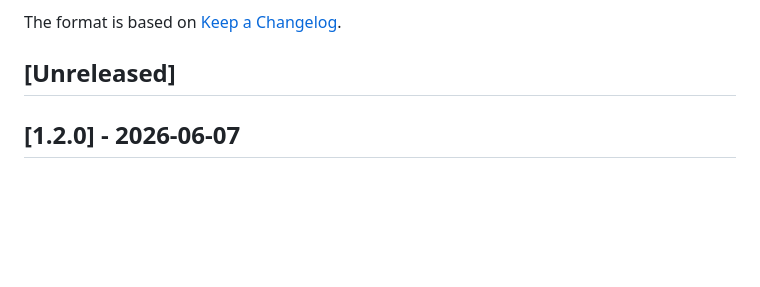
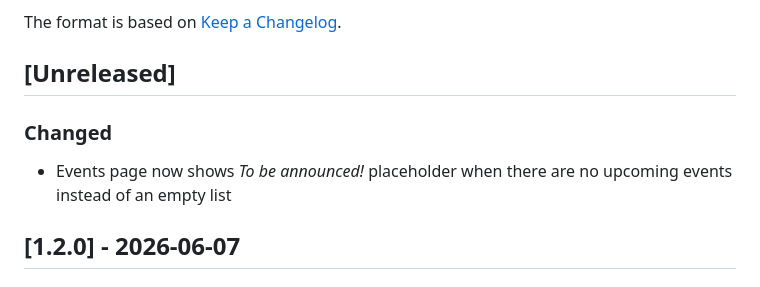
Before and after one commit to djsprenk/djsprenk.github.io, a Markdown page: CHANGELOG.md, the part around the change. Rendered like a GitHub page; blank space fills up the shorter version.

Commit message:
Update changelog

```diff
--- a/CHANGELOG.md
+++ b/CHANGELOG.md
@@ -5,6 +5,11 @@ All notable changes to this project will be documented here.
 The format is based on [Keep a Changelog](https://keepachangelog.com/en/1.1.0/).
 
 ## [Unreleased]
+
+### Changed
+
+- Events page now shows _To be announced!_ placeholder when there are no
+  upcoming events instead of an empty list
 
 ## [1.2.0] - 2026-06-07
 
```
